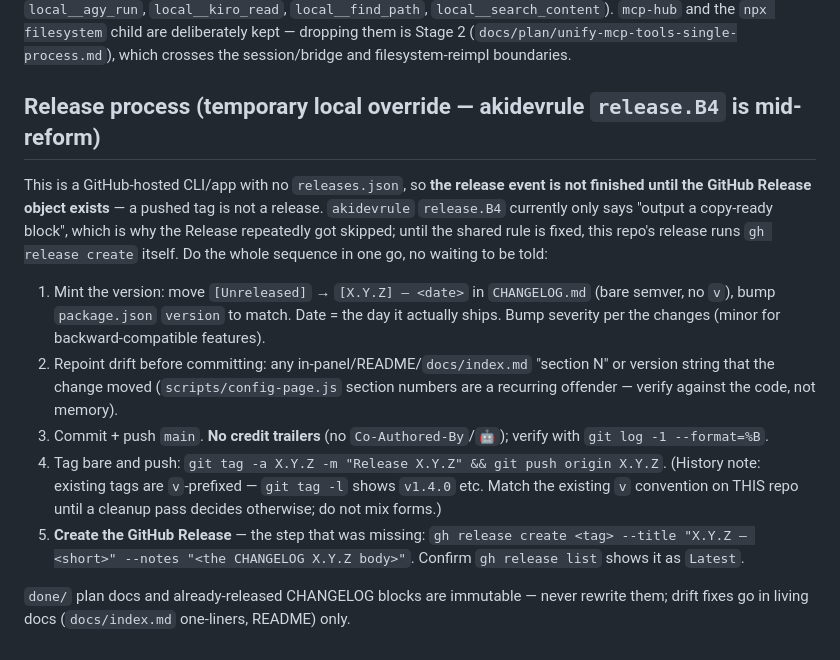
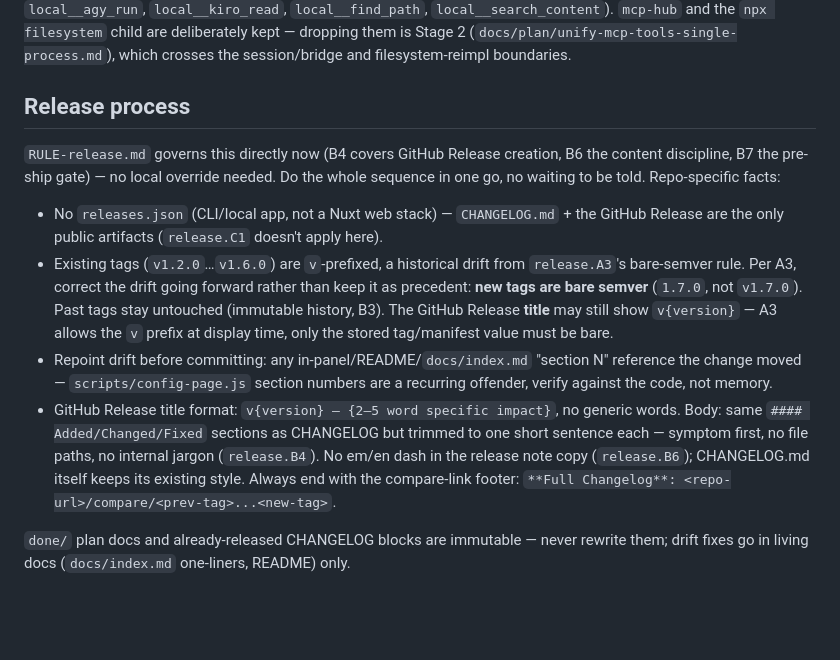
Before and after one commit to QuachGia1994/aki-mcp-sv, a Markdown page: CLAUDE.md, the part around the change. GitHub-like rendering; blank space fills up the shorter version.

Commit message:
docs(claude): sync release process with current RULE-release.md B4/B6
Drop the stale "temporary override" framing now that the shared rule
covers GitHub Release creation directly. Record the v-prefixed tag
drift and correct it going forward (bare semver per A3), and document
the title/body/compare-link format the last release was missing.

```diff
--- a/CLAUDE.md
+++ b/CLAUDE.md
@@ -39,14 +39,13 @@ Re-probe until the public edge returns 200. Full history and evidence: `docs/res
 
 Four Node processes, not the old eight. `start.js` runs the orchestrator **plus** the gatekeeper (OAuth + `/mcp`) and the panel in-process — `gatekeeper.js` is now `export startGatekeeper(origin, onFatal)`, not a spawned child, so a fatal listen error calls `shutdown` and `process.on('exit')` kills the hub as a safety net. The four in-house tool servers (`shell`/`agy`/`kiro`/`search`-mcp.js) are `register(server)` modules mounted onto one `McpServer` in `scripts/local-tools-mcp.js`, spawned by `mcp-hub` as the single `local` entry in `mcp-hub.config.json` (only `filesystem` + `local` remain). mcp-hub prefixes by config key, so those tools are `local__*` (`local__run_cmd`, `local__agy_run`, `local__kiro_read`, `local__find_path`, `local__search_content`). `mcp-hub` and the `npx filesystem` child are deliberately kept — dropping them is Stage 2 (`docs/plan/unify-mcp-tools-single-process.md`), which crosses the session/bridge and filesystem-reimpl boundaries.
 
-## Release process (temporary local override — akidevrule `release.B4` is mid-reform)
+## Release process
 
-This is a GitHub-hosted CLI/app with no `releases.json`, so **the release event is not finished until the GitHub Release object exists** — a pushed tag is not a release. `akidevrule` `release.B4` currently only says "output a copy-ready block", which is why the Release repeatedly got skipped; until the shared rule is fixed, this repo's release runs `gh release create` itself. Do the whole sequence in one go, no waiting to be told:
+`RULE-release.md` governs this directly now (B4 covers GitHub Release creation, B6 the content discipline, B7 the pre-ship gate) — no local override needed. Do the whole sequence in one go, no waiting to be told. Repo-specific facts:
 
-1. Mint the version: move `[Unreleased]` → `[X.Y.Z] — <date>` in `CHANGELOG.md` (bare semver, no `v`), bump `package.json` `version` to match. Date = the day it actually ships. Bump severity per the changes (minor for backward-compatible features).
-2. Repoint drift before committing: any in-panel/README/`docs/index.md` "section N" or version string that the change moved (`scripts/config-page.js` section numbers are a recurring offender — verify against the code, not memory).
-3. Commit + push `main`. **No credit trailers** (no `Co-Authored-By`/`🤖`); verify with `git log -1 --format=%B`.
-4. Tag bare and push: `git tag -a X.Y.Z -m "Release X.Y.Z" && git push origin X.Y.Z`. (History note: existing tags are `v`-prefixed — `git tag -l` shows `v1.4.0` etc. Match the existing `v` convention on THIS repo until a cleanup pass decides otherwise; do not mix forms.)
-5. **Create the GitHub Release** — the step that was missing: `gh release create <tag> --title "X.Y.Z — <short>" --notes "<the CHANGELOG X.Y.Z body>"`. Confirm `gh release list` shows it as `Latest`.
+- No `releases.json` (CLI/local app, not a Nuxt web stack) — `CHANGELOG.md` + the GitHub Release are the only public artifacts (`release.C1` doesn't apply here).
+- Existing tags (`v1.2.0`…`v1.6.0`) are `v`-prefixed, a historical drift from `release.A3`'s bare-semver rule. Per A3, correct the drift going forward rather than keep it as precedent: **new tags are bare semver** (`1.7.0`, not `v1.7.0`). Past tags stay untouched (immutable history, B3). The GitHub Release **title** may still show `v{version}` — A3 allows the `v` prefix at display time, only the stored tag/manifest value must be bare.
+- Repoint drift before committing: any in-panel/README/`docs/index.md` "section N" reference the change moved — `scripts/config-page.js` section numbers are a recurring offender, verify against the code, not memory.
+- GitHub Release title format: `v{version} — {2–5 word specific impact}`, no generic words. Body: same `#### Added/Changed/Fixed` sections as CHANGELOG but trimmed to one short sentence each — symptom first, no file paths, no internal jargon (`release.B4`). No em/en dash in the release note copy (`release.B6`); CHANGELOG.md itself keeps its existing style. Always end with the compare-link footer: `**Full Changelog**: <repo-url>/compare/<prev-tag>...<new-tag>`.
 
 `done/` plan docs and already-released CHANGELOG blocks are immutable — never rewrite them; drift fixes go in living docs (`docs/index.md` one-liners, README) only.
```
